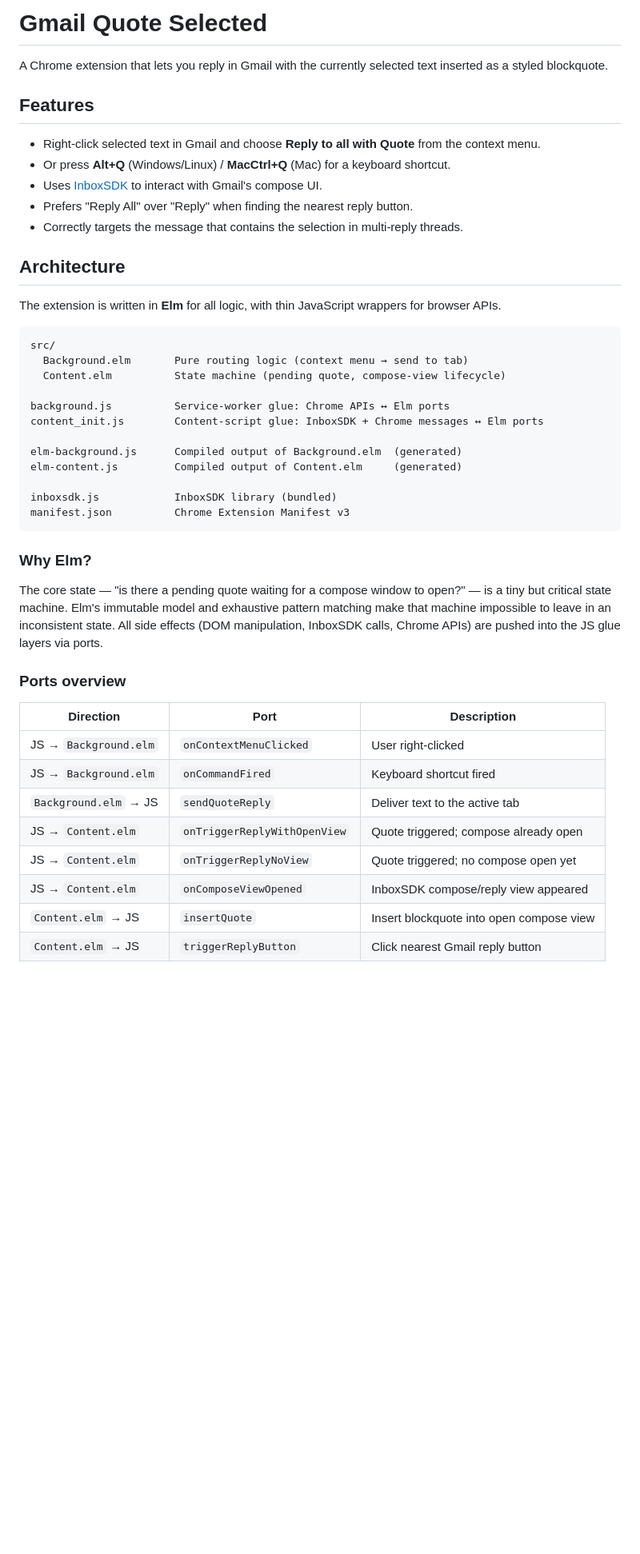
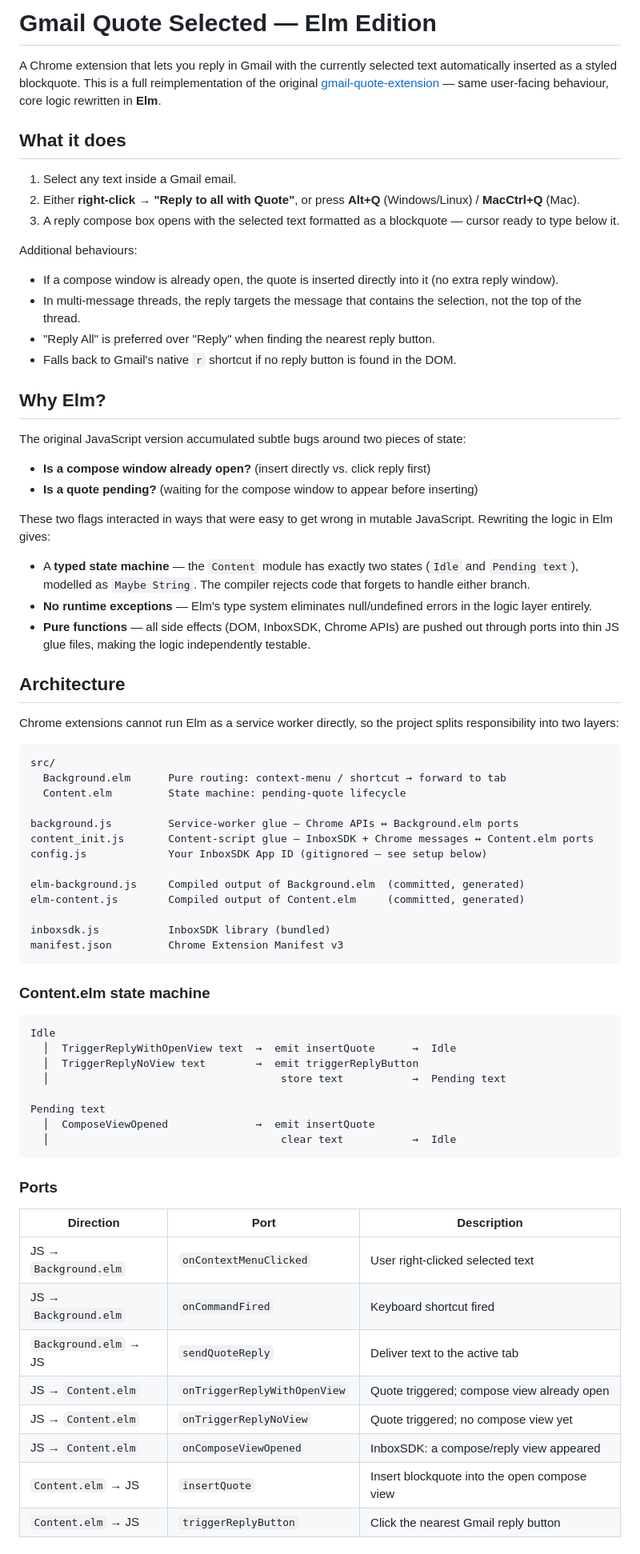
Before and after one commit to kgashok/gmail-quote-extension-elm, a Markdown page: README.md, the part around one of its changes. Shown at 80% size. GitHub-like rendering; blank space fills up the shorter version.

````diff
--- a/README.md
+++ b/README.md
@@ -1,48 +1,75 @@
-# Gmail Quote Selected
+# Gmail Quote Selected — Elm Edition
 
-A Chrome extension that lets you reply in Gmail with the currently selected text inserted as a styled blockquote.
+A Chrome extension that lets you reply in Gmail with the currently selected text automatically inserted as a styled blockquote. This is a full reimplementation of the original [gmail-quote-extension](https://github.com/kgashok/gmail-quote-extension) — same user-facing behaviour, core logic rewritten in **Elm**.
 
-## Features
+## What it does
 
-- Right-click selected text in Gmail and choose **Reply to all with Quote** from the context menu.
-- Or press **Alt+Q** (Windows/Linux) / **MacCtrl+Q** (Mac) for a keyboard shortcut.
-- Uses [InboxSDK](https://www.inboxsdk.com/) to interact with Gmail's compose UI.
-- Prefers "Reply All" over "Reply" when finding the nearest reply button.
-- Correctly targets the message that contains the selection in multi-reply threads.
+1. Select any text inside a Gmail email.
+2. Either **right-click → "Reply to all with Quote"**, or press **Alt+Q** (Windows/Linux) / **MacCtrl+Q** (Mac).
+3. A reply compose box opens with the selected text formatted as a blockquote — cursor ready to type below it.
+
+Additional behaviours:
+- If a compose window is already open, the quote is inserted directly into it (no extra reply window).
+- In multi-message threads, the reply targets the message that contains the selection, not the top of the thread.
+- "Reply All" is preferred over "Reply" when finding the nearest reply button.
+- Falls back to Gmail's native `r` shortcut if no reply button is found in the DOM.
+
+## Why Elm?
+
+The original JavaScript version accumulated subtle bugs around two pieces of state:
+
+- **Is a compose window already open?** (insert directly vs. click reply first)
+- **Is a quote pending?** (waiting for the compose window to appear before inserting)
+
+These two flags interacted in ways that were easy to get wrong in mutable JavaScript. Rewriting the logic in Elm gives:
+
+- A **typed state machine** — the `Content` module has exactly two states (`Idle` and `Pending text`), modelled as `Maybe String`. The compiler rejects code that forgets to handle either branch.
+- **No runtime exceptions** — Elm's type system eliminates null/undefined errors in the logic layer entirely.
+- **Pure functions** — all side effects (DOM, InboxSDK, Chrome APIs) are pushed out through ports into thin JS glue files, making the logic independently testable.
 
 ## Architecture
 
-The extension is written in **Elm** for all logic, with thin JavaScript wrappers for browser APIs.
+Chrome extensions cannot run Elm as a service worker directly, so the project splits responsibility into two layers:
 
 ```
 src/
-  Background.elm       Pure routing logic (context menu → send to tab)
-  Content.elm          State machine (pending quote, compose-view lifecycle)
+  Background.elm      Pure routing: context-menu / shortcut → forward to tab
+  Content.elm         State machine: pending-quote lifecycle
 
-background.js          Service-worker glue: Chrome APIs ↔ Elm ports
-content_init.js        Content-script glue: InboxSDK + Chrome messages ↔ Elm ports
+background.js         Service-worker glue — Chrome APIs ↔ Background.elm ports
+content_init.js       Content-script glue — InboxSDK + Chrome messages ↔ Content.elm ports
+config.js             Your InboxSDK App ID (gitignored — see setup below)
 
-elm-background.js      Compiled output of Background.elm  (generated)
-elm-content.js         Compiled output of Content.elm     (generated)
+elm-background.js     Compiled output of Background.elm  (committed, generated)
+elm-content.js        Compiled output of Content.elm     (committed, generated)
 
-inboxsdk.js            InboxSDK library (bundled)
-manifest.json          Chrome Extension Manifest v3
+inboxsdk.js           InboxSDK library (bundled)
+manifest.json         Chrome Extension Manifest v3
 ```
 
-### Why Elm?
+### Content.elm state machine
 
-The core state — "is there a pending quote waiting for a compose window to open?" — is a tiny but critical state machine. Elm's immutable model and exhaustive pattern matching make that machine impossible to leave in an inconsistent state. All side effects (DOM manipulation, InboxSDK calls, Chrome APIs) are pushed into the JS glue layers via ports.
+```
+Idle
+  │  TriggerReplyWithOpenView text  →  emit insertQuote      →  Idle
+  │  TriggerReplyNoView text        →  emit triggerReplyButton
+  │                                     store text           →  Pending text
 
-### Ports overview
+Pending text
+  │  ComposeViewOpened              →  emit insertQuote
+  │                                     clear text           →  Idle
+```
+
+### Ports
 
 | Direction | Port | Description |
 |-----------|------|-------------|
-| JS → `Background.elm` | `onContextMenuClicked` | User right-clicked |
+| JS → `Background.elm` | `onContextMenuClicked` | User right-clicked selected text |
 | JS → `Background.elm` | `onCommandFired` | Keyboard shortcut fired |
 | `Background.elm` → JS | `sendQuoteReply` | Deliver text to the active tab |
-| JS → `Content.elm` | `onTriggerReplyWithOpenView` | Quote triggered; compose already open |
-| JS → `Content.elm` | `onTriggerReplyNoView` | Quote triggered; no compose open yet |
-| JS → `Content.elm` | `onComposeViewOpened` | InboxSDK compose/reply view appeared |
-| `Content.elm` → JS | `insertQuote` | Insert blockquote into open compose view |
-| `Content.elm` → JS | `triggerReplyButton` | Click nearest Gmail reply button |
+| JS → `Content.elm` | `onTriggerReplyWithOpenView` | Quote triggered; compose view already open |
+| JS → `Content.elm` | `onTriggerReplyNoView` | Quote triggered; no compose view yet |
+| JS → `Content.elm` | `onComposeViewOpened` | InboxSDK: a compose/reply view appeared |
+| `Content.elm` → JS | `insertQuote` | Insert blockquote into the open compose view |
+| `Content.elm` → JS | `triggerReplyButton` | Click the nearest Gmail reply button |
 
````
Also changed, not shown: other parts of README.md (+48 -30 lines).
